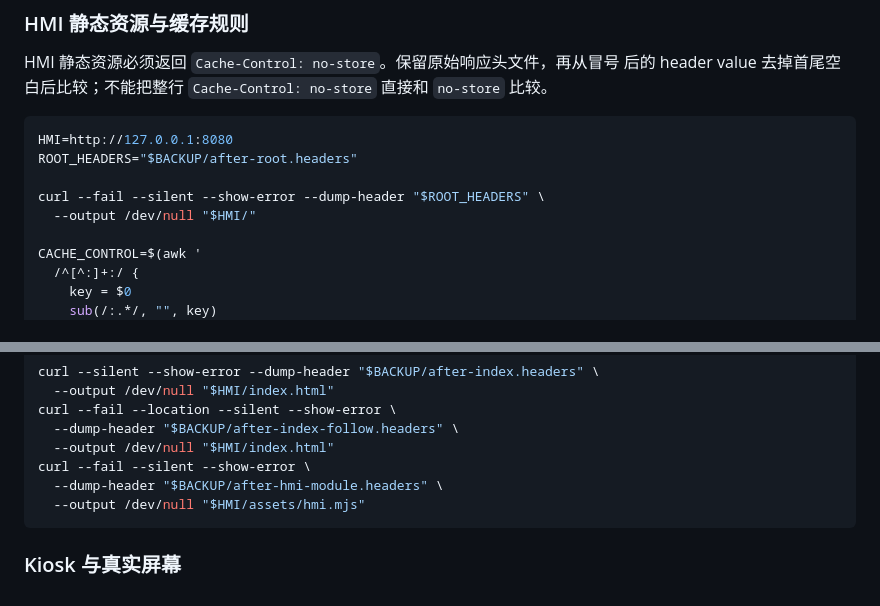
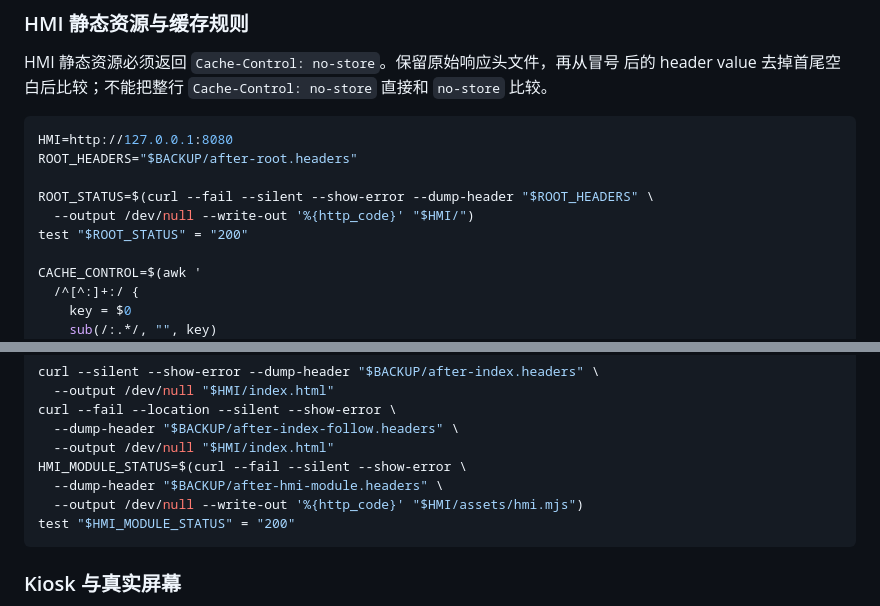
Before and after one commit to antony-zhu/Bock-History, a Markdown page: deploy/block/README.md, 2 parts joined by grey strips. Drawn GitHub-style.

Commit message:
docs: require exact HMI status checks

````diff
--- a/deploy/block/README.md
+++ b/deploy/block/README.md
@@ -196,8 +196,9 @@ HMI 静态资源必须返回 `Cache-Control: no-store`。保留原始响应头
 HMI=http://127.0.0.1:8080
 ROOT_HEADERS="$BACKUP/after-root.headers"
 
-curl --fail --silent --show-error --dump-header "$ROOT_HEADERS" \
-  --output /dev/null "$HMI/"
+ROOT_STATUS=$(curl --fail --silent --show-error --dump-header "$ROOT_HEADERS" \
+  --output /dev/null --write-out '%{http_code}' "$HMI/")
+test "$ROOT_STATUS" = "200"
 
 CACHE_CONTROL=$(awk '
   /^[^:]+:/ {
@@ -230,9 +231,10 @@ curl --silent --show-error --dump-header "$BACKUP/after-index.headers" \
 curl --fail --location --silent --show-error \
   --dump-header "$BACKUP/after-index-follow.headers" \
   --output /dev/null "$HMI/index.html"
-curl --fail --silent --show-error \
+HMI_MODULE_STATUS=$(curl --fail --silent --show-error \
   --dump-header "$BACKUP/after-hmi-module.headers" \
-  --output /dev/null "$HMI/assets/hmi.mjs"
+  --output /dev/null --write-out '%{http_code}' "$HMI/assets/hmi.mjs")
+test "$HMI_MODULE_STATUS" = "200"
 ```
 
 ### Kiosk 与真实屏幕
````
